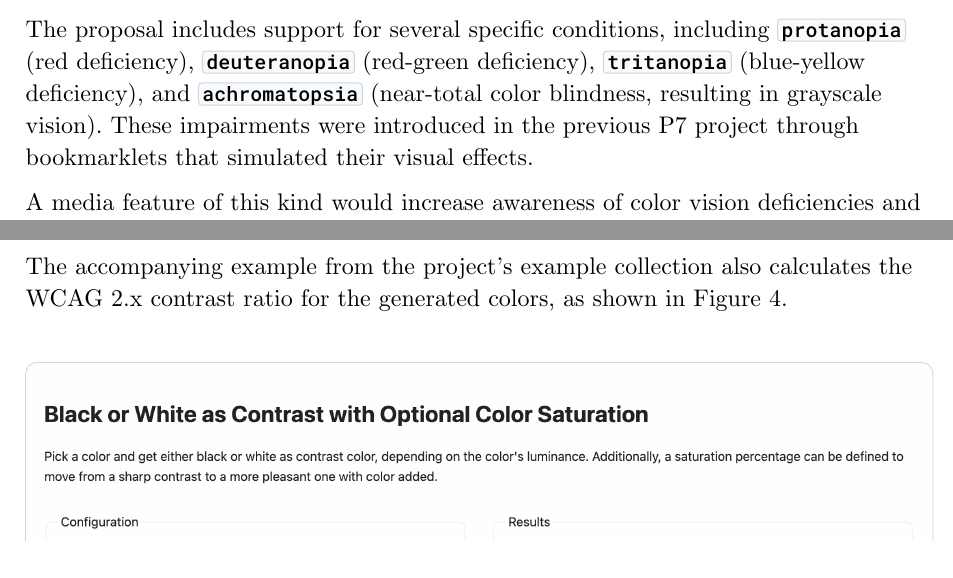
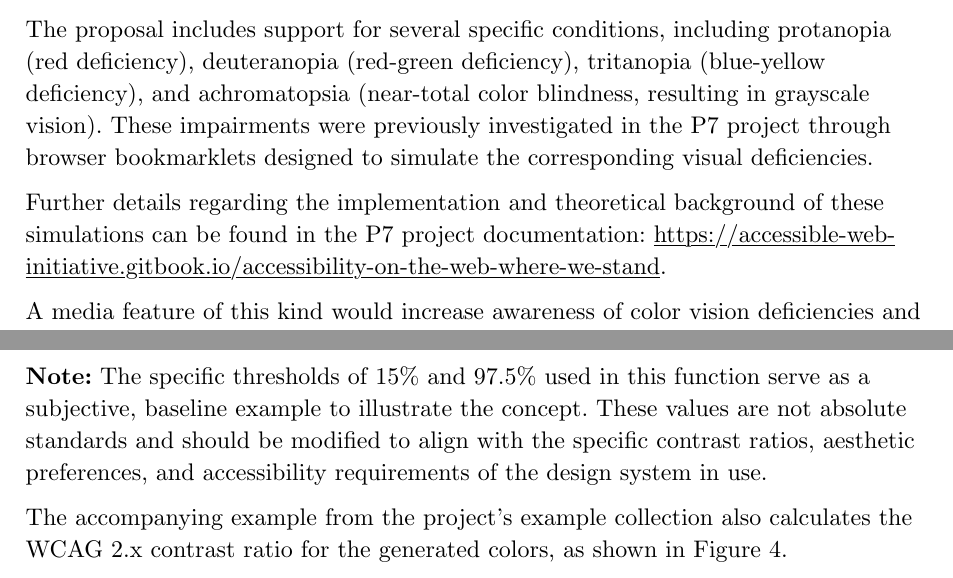
Before and after one commit to Flaverus/P8_sandbox, a Typst document (documentation/main.typ, which reads documentation/chapters/03_theory.typ, documentation/chapters/05_results.typ): two parts of pages 9 and 36 of 55, joined at a grey line, cut so that both start at the same text. Compiled offline with Typst 0.15.

Commit message:
Change documentation according to feedback received.

````diff
--- a/documentation/chapters/03_theory.typ
+++ b/documentation/chapters/03_theory.typ
@@ -118,7 +118,9 @@ CSS media queries continue to evolve, but one important aspect of visual accessi
 
 An open issue in the W3C's ``` csswg-drafts``` repository proposes a new media feature called ``` color-vision-adjustment```. Its goal is to improve web accessibility by allowing developers to respond directly to the needs of users with color vision deficiencies.
 
-The proposal includes support for several specific conditions, including ``` protanopia``` (red deficiency), ``` deuteranopia``` (red-green deficiency), ``` tritanopia``` (blue-yellow deficiency), and ``` achromatopsia``` (near-total color blindness, resulting in grayscale vision). These impairments were introduced in the previous P7 project through bookmarklets that simulated their visual effects.
+The proposal includes support for several specific conditions, including protanopia (red deficiency), deuteranopia (red-green deficiency), tritanopia (blue-yellow deficiency), and achromatopsia (near-total color blindness, resulting in grayscale vision). These impairments were previously investigated in the P7 project through browser bookmarklets designed to simulate the corresponding visual deficiencies.
+
+Further details regarding the implementation and theoretical background of these simulations can be found in the P7 project documentation: #link("https://accessible-web-initiative.gitbook.io/accessibility-on-the-web-where-we-stand").
 
 A media feature of this kind would increase awareness of color vision deficiencies and provide developers with a standardized way to adapt interfaces to the needs of affected users. @color_blindness_media_qiery
 
--- a/documentation/chapters/05_results.typ
+++ b/documentation/chapters/05_results.typ
@@ -282,6 +282,8 @@ To further reduce extreme contrast, the lightness of the selected black or white
   ),
   caption: [A custom contrast function that softens pure black and white and optionally mixes in a portion of the original color.],
 ) <custom-color-contrast-function>
+
+*Note:* The specific thresholds of 15% and 97.5% used in this function serve as a subjective, baseline example to illustrate the concept. These values are not absolute standards and should be modified to align with the specific contrast ratios, aesthetic preferences, and accessibility requirements of the design system in use.
 
 The accompanying example from the project's example collection also calculates the WCAG 2.x contrast ratio for the generated colors, as shown in @custom-contrast-color-example-screenshot.
 
````
Also changed, not shown: documentation/main.pdf, documentation/chapters/03_theory.typ (2 more changed lines), documentation/chapters/05_results.typ (4 more changed lines).
